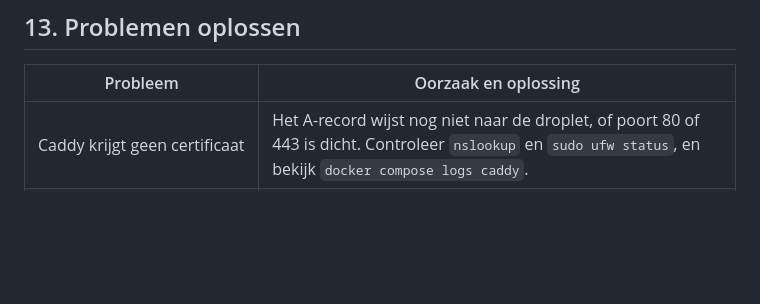
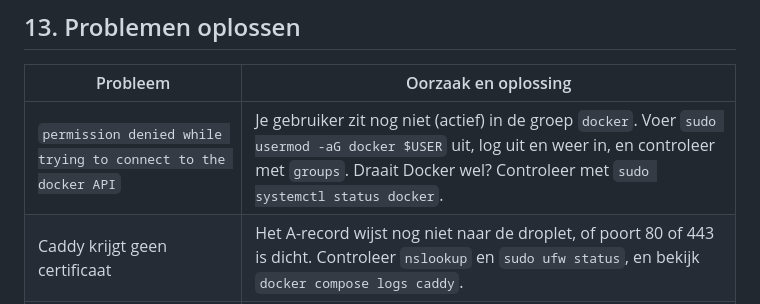
Before and after one commit to r-smink/nb-serverdash, a Markdown page: docs/DEPLOY-DIGITALOCEAN.md, the part around the change. Rendered like a GitHub page; blank space fills up the shorter version.

Commit message:
Docs: troubleshooting for docker API permission denied
Co-Authored-By: Claude Opus 5.5 <noreply@anthropic.com>

```diff
--- a/docs/DEPLOY-DIGITALOCEAN.md
+++ b/docs/DEPLOY-DIGITALOCEAN.md
@@ -374,6 +374,7 @@ Alle commando's voer je uit vanuit `/opt/serverdash`.
 
 | Probleem | Oorzaak en oplossing |
 |---|---|
+| `permission denied while trying to connect to the docker API` | Je gebruiker zit nog niet (actief) in de groep `docker`. Voer `sudo usermod -aG docker $USER` uit, log uit en weer in, en controleer met `groups`. Draait Docker wel? Controleer met `sudo systemctl status docker`. |
 | Caddy krijgt geen certificaat | Het A-record wijst nog niet naar de droplet, of poort 80 of 443 is dicht. Controleer `nslookup` en `sudo ufw status`, en bekijk `docker compose logs caddy`. |
 | Browser toont "502 Bad Gateway" | De container `serverdash` draait niet. Bekijk `docker compose logs serverdash`. Vaak is het een rechtenprobleem op `data/` (zie stap 6). |
 | `SQLITE_CANTOPEN` of `permission denied` in de logs | Voer `sudo chown -R 1000:1000 data` uit. |
```
